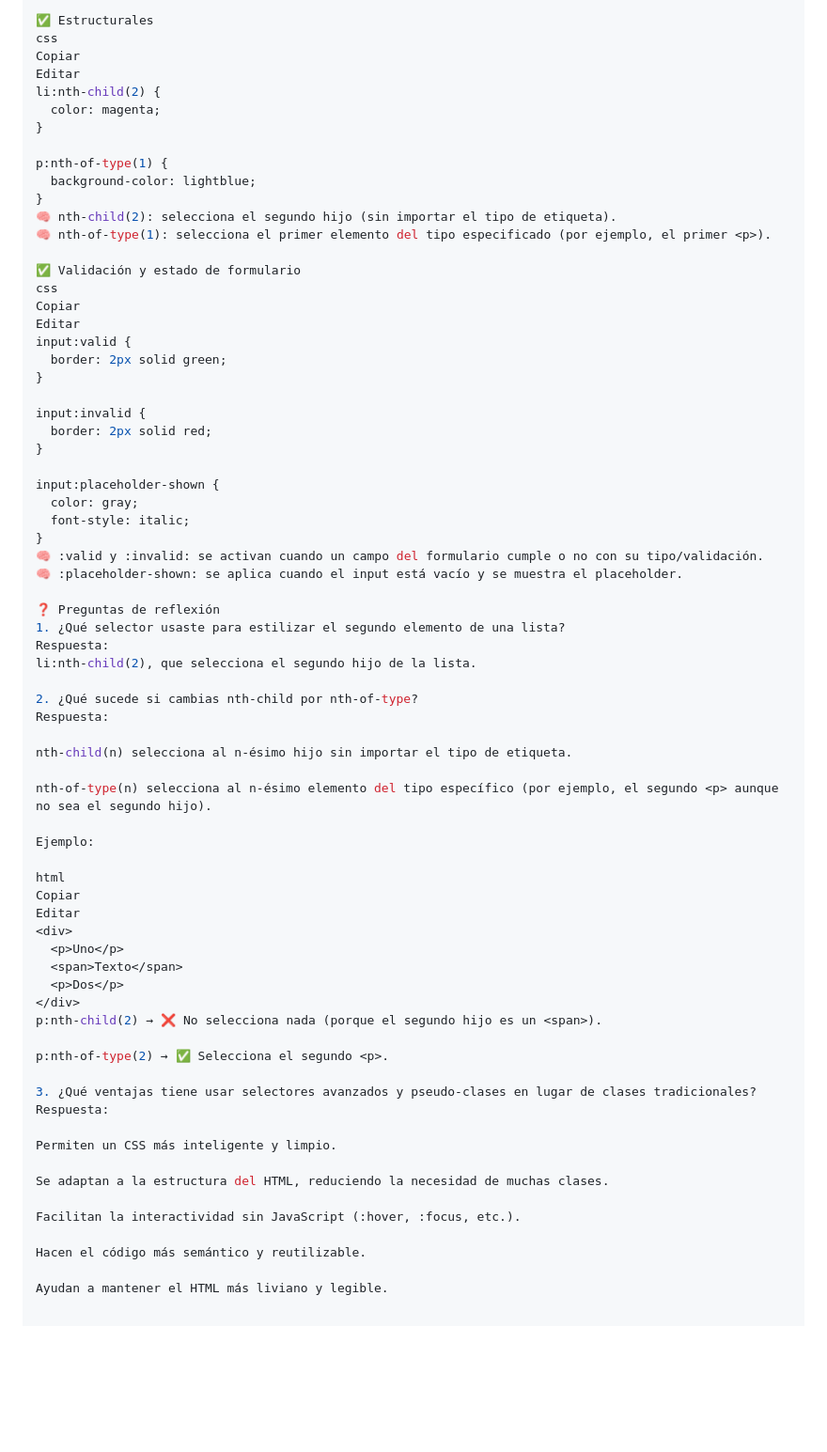
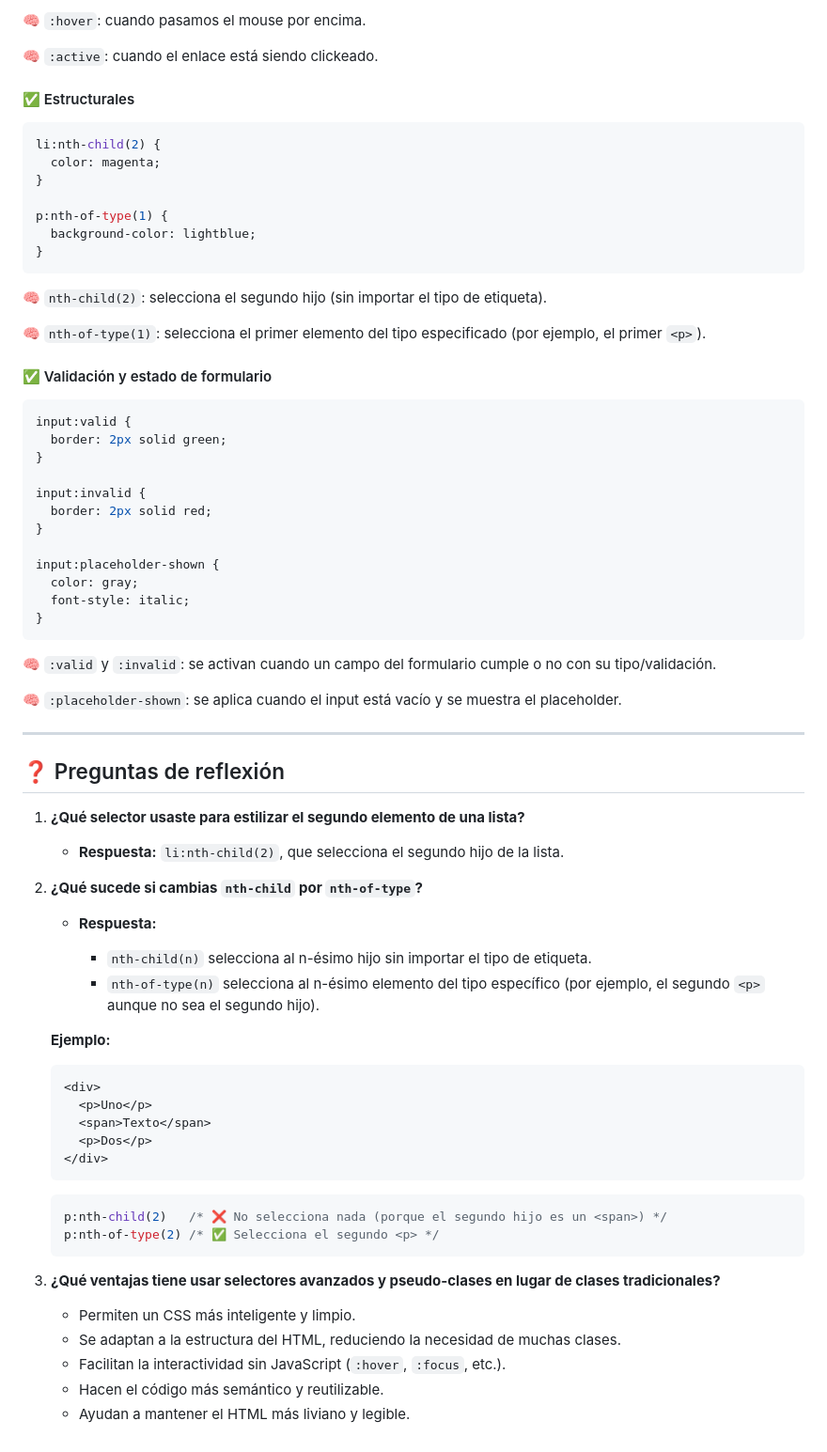
Before and after one commit to cintyy73/front-2501-html, a Markdown page: README.md, the part around the change printed below. Shown: that part at 94% size. GitHub-like rendering; blank space fills up the shorter version.

````diff
--- a/README.md
+++ b/README.md
@@ -98,8 +105,11 @@ a:active {
 
-✅ Estructurales
-css
-Copiar
-Editar
+🧠 `:hover`: cuando pasamos el mouse por encima.
+
+🧠 `:active`: cuando el enlace está siendo clickeado.
+
+#### ✅ Estructurales
+
+```css
 li:nth-child(2) {
   color: magenta;
 }
@@ -107,13 +117,15 @@ li:nth-child(2) {
 p:nth-of-type(1) {
   background-color: lightblue;
 }
-🧠 nth-child(2): selecciona el segundo hijo (sin importar el tipo de etiqueta).
-🧠 nth-of-type(1): selecciona el primer elemento del tipo especificado (por ejemplo, el primer <p>).
+```
 
-✅ Validación y estado de formulario
-css
-Copiar
-Editar
+🧠 `nth-child(2)`: selecciona el segundo hijo (sin importar el tipo de etiqueta).
+
+🧠 `nth-of-type(1)`: selecciona el primer elemento del tipo especificado (por ejemplo, el primer `<p>`).
+
+#### ✅ Validación y estado de formulario
+
+```css
 input:valid {
   border: 2px solid green;
 }
@@ -126,44 +138,46 @@ input:placeholder-shown {
   color: gray;
   font-style: italic;
 }
-🧠 :valid y :invalid: se activan cuando un campo del formulario cumple o no con su tipo/validación.
-🧠 :placeholder-shown: se aplica cuando el input está vacío y se muestra el placeholder.
+```
 
-❓ Preguntas de reflexión
-1. ¿Qué selector usaste para estilizar el segundo elemento de una lista?
-Respuesta:
-li:nth-child(2), que selecciona el segundo hijo de la lista.
+🧠 `:valid` y `:invalid`: se activan cuando un campo del formulario cumple o no con su tipo/validación.
 
-2. ¿Qué sucede si cambias nth-child por nth-of-type?
-Respuesta:
+🧠 `:placeholder-shown`: se aplica cuando el input está vacío y se muestra el placeholder.
 
-nth-child(n) selecciona al n-ésimo hijo sin importar el tipo de etiqueta.
+---
 
-nth-of-type(n) selecciona al n-ésimo elemento del tipo específico (por ejemplo, el segundo <p> aunque no sea el segundo hijo).
+## ❓ Preguntas de reflexión
 
-Ejemplo:
+1. **¿Qué selector usaste para estilizar el segundo elemento de una lista?**
 
-html
-Copiar
-Editar
-<div>
-  <p>Uno</p>
-  <span>Texto</span>
-  <p>Dos</p>
-</div>
-p:nth-child(2) → ❌ No selecciona nada (porque el segundo hijo es un <span>).
+   * **Respuesta:** `li:nth-child(2)`, que selecciona el segundo hijo de la lista.
 
-p:nth-of-type(2) → ✅ Selecciona el segundo <p>.
+2. **¿Qué sucede si cambias `nth-child` por `nth-of-type`?**
 
-3. ¿Qué ventajas tiene usar selectores avanzados y pseudo-clases en lugar de clases tradicionales?
-Respuesta:
+   * **Respuesta:**
 
-Permiten un CSS más inteligente y limpio.
+     * `nth-child(n)` selecciona al n-ésimo hijo sin importar el tipo de etiqueta.
+     * `nth-of-type(n)` selecciona al n-ésimo elemento del tipo específico (por ejemplo, el segundo `<p>` aunque no sea el segundo hijo).
 
-Se adaptan a la estructura del HTML, reduciendo la necesidad de muchas clases.
+   **Ejemplo:**
 
-Facilitan la interactividad sin JavaScript (:hover, :focus, etc.).
+   ```html
+   <div>
+     <p>Uno</p>
+     <span>Texto</span>
+     <p>Dos</p>
+   </div>
+   ```
 
-Hacen el código más semántico y reutilizable.
+   ```css
+   p:nth-child(2)   /* ❌ No selecciona nada (porque el segundo hijo es un <span>) */
+   p:nth-of-type(2) /* ✅ Selecciona el segundo <p> */
+   ```
 
-Ayudan a mantener el HTML más liviano y legible.
+3. **¿Qué ventajas tiene usar selectores avanzados y pseudo-clases en lugar de clases tradicionales?**
+
+   * Permiten un CSS más inteligente y limpio.
+   * Se adaptan a la estructura del HTML, reduciendo la necesidad de muchas clases.
+   * Facilitan la interactividad sin JavaScript (`:hover`, `:focus`, etc.).
+   * Hacen el código más semántico y reutilizable.
+   * Ayudan a mantener el HTML más liviano y legible.
````
Also changed, not shown: other parts of README.md (+47 -40 lines).
